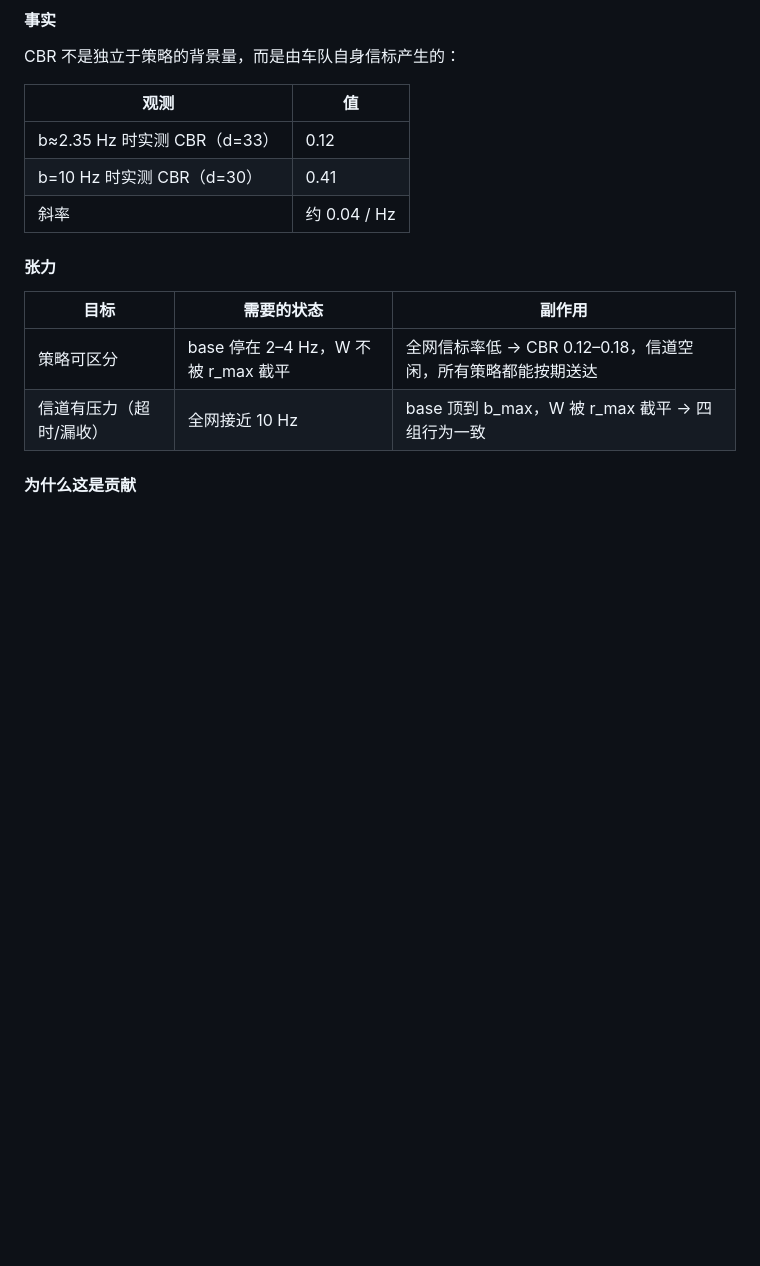
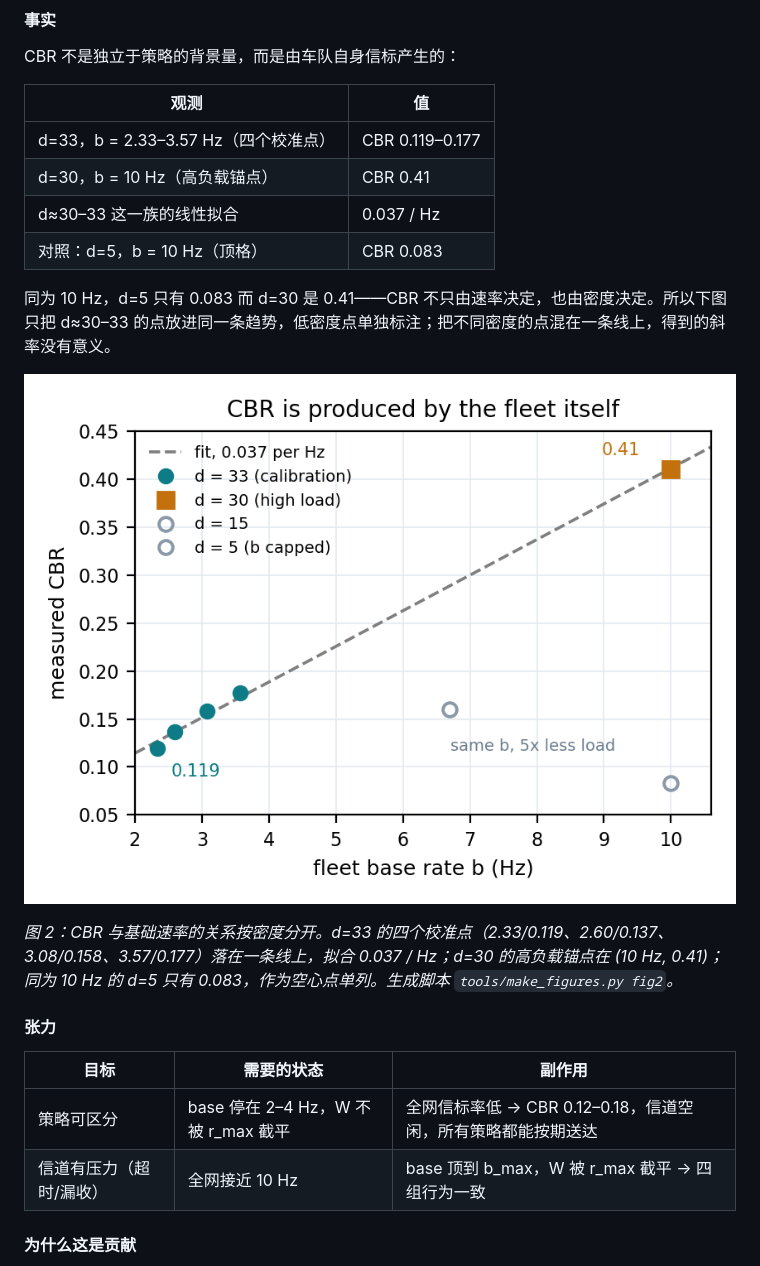
Before and after one commit to han088693-debug/EIE575-Project, a Markdown page: TABR_project/docs/REPORT_20261124.md, the part around the change. GitHub-like rendering; pictures changed too: TABR_project/docs/figures/fig2_cbr_vs_rate.png; blank space fills up the shorter version.

Commit message:
Redraw fig2 by density and cite it in the report
旧图是两点连线（两个锚点还来自不同密度）。改为：d=33 四个校准点 + d=30 高负载锚点拟合同一族趋势（0.037/Hz），d=15 与 d=5 作为空心点单列，标注同一 b 下 CBR 差五倍。报告 6.1 的事实表补密度与拟合，并嵌入图 2。

```diff
--- a/TABR_project/docs/REPORT_20261124.md
+++ b/TABR_project/docs/REPORT_20261124.md
@@ -377,9 +377,16 @@ CBR 不是独立于策略的背景量，而是由车队自身信标产生的：
 
 | 观测 | 值 |
 | --- | --- |
-| b≈2.35 Hz 时实测 CBR（d=33） | 0.12 |
-| b=10 Hz 时实测 CBR（d=30） | 0.41 |
-| 斜率 | 约 0.04 / Hz |
+| d=33，b = 2.33–3.57 Hz（四个校准点） | CBR 0.119–0.177 |
+| d=30，b = 10 Hz（高负载锚点） | CBR 0.41 |
+| d≈30–33 这一族的线性拟合 | 0.037 / Hz |
+| 对照：d=5，b = 10 Hz（顶格） | CBR 0.083 |
+
+同为 10 Hz，d=5 只有 0.083 而 d=30 是 0.41——CBR 不只由速率决定，也由密度决定。所以下图只把 d≈30–33 的点放进同一条趋势，低密度点单独标注；把不同密度的点混在一条线上，得到的斜率没有意义。
+
+![CBR 与基础速率](figures/fig2_cbr_vs_rate.png)
+
+*图 2：CBR 与基础速率的关系按密度分开。d=33 的四个校准点（2.33/0.119、2.60/0.137、3.08/0.158、3.57/0.177）落在一条线上，拟合 0.037 / Hz；d=30 的高负载锚点在 (10 Hz, 0.41)；同为 10 Hz 的 d=5 只有 0.083，作为空心点单列。生成脚本 `tools/make_figures.py fig2`。*
 
 #### 张力
 
```
Also changed, not shown: 2 other files.
